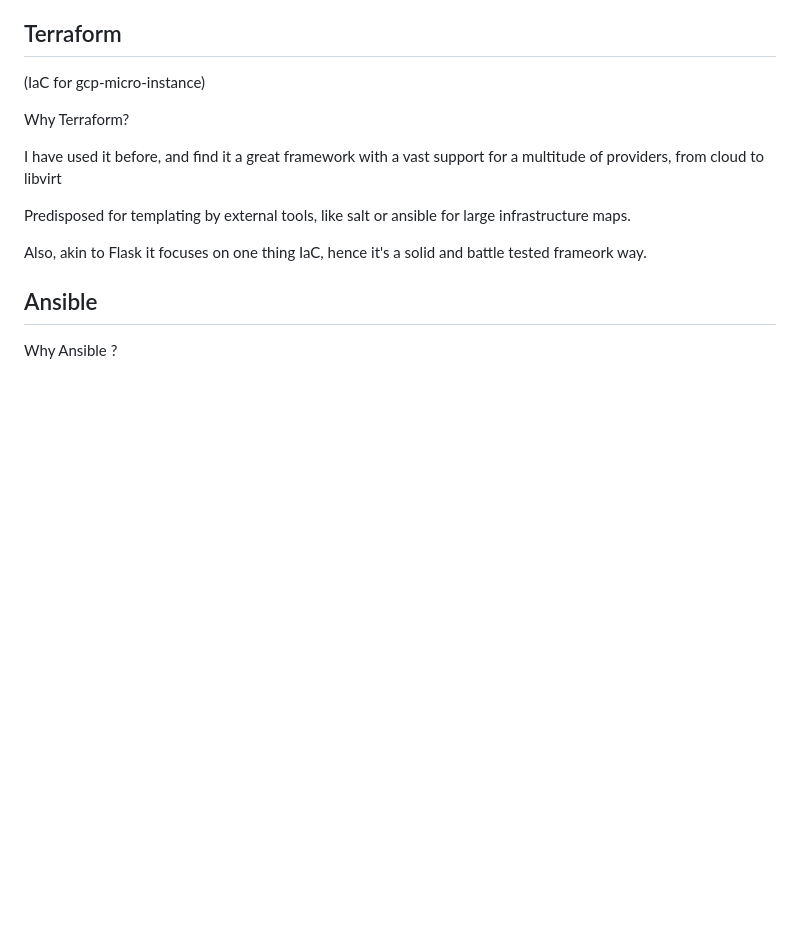
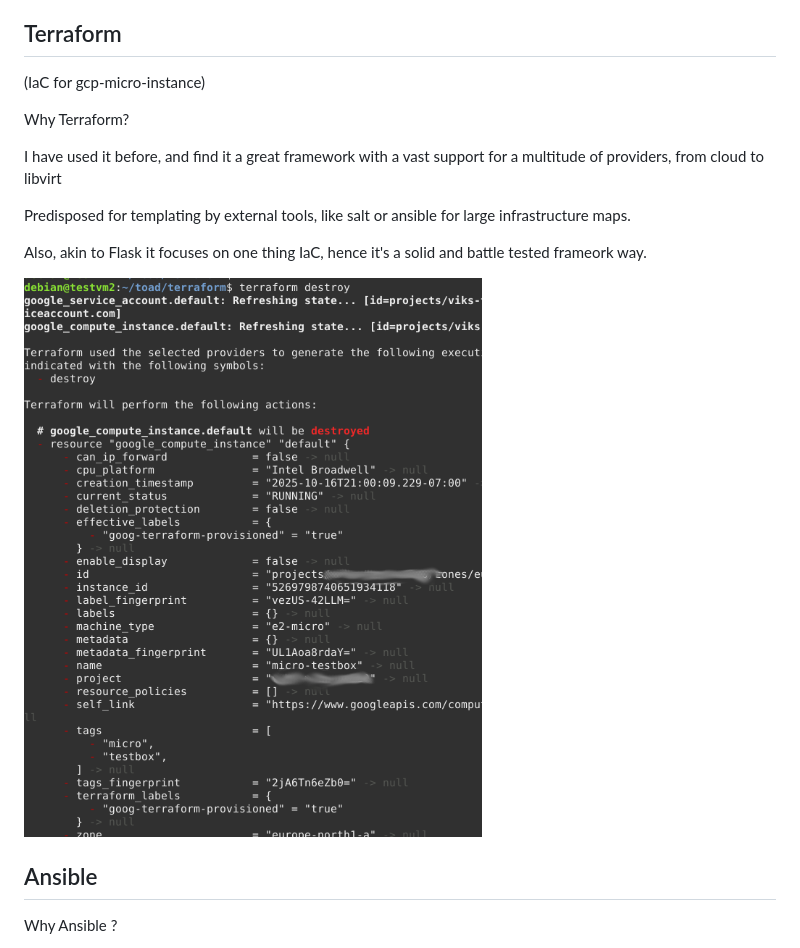
Before and after one commit to voltwinbolt-oss/toad, a Markdown page: README.md, the part around the change printed below. GitHub-like rendering; pictures changed too: readme_assets/terraform-destroy.png (added); blank space fills up the shorter version.

Commit message:
update readme, i know images committed to repo but this is not a long term project for many checkouts or pipelines, it can handle 236K	readme_assets/

```diff
--- a/README.md
+++ b/README.md
@@ -65,6 +65,8 @@ Predisposed for templating by external tools, like salt or ansible for large inf
 
 Also, akin to Flask it focuses on one thing IaC, hence it's a solid and battle tested frameork way.
 
+![playbook screenshot](readme_assets/terraform-destroy.png)
+
 
 ## Ansible
 
```
Also changed, not shown: other parts of README.md (+1 -0 lines).
